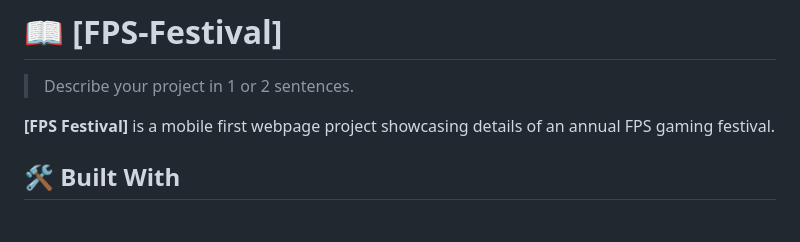
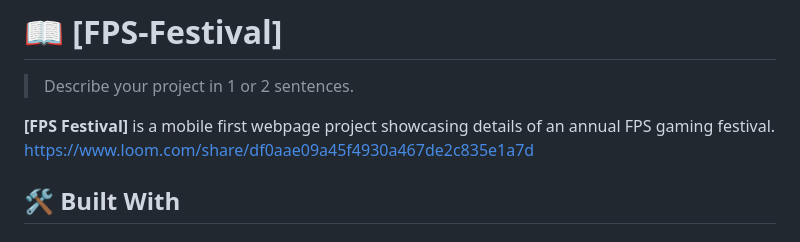
Before and after one commit to Thoth1111/FPS-Festival, a Markdown page: README.md, the part around the change. GitHub-like rendering.

```diff
--- a/README.md
+++ b/README.md
@@ -65,6 +65,7 @@ After you're finished please remove all the comments and instructions!
 > Describe your project in 1 or 2 sentences.
 
 **[FPS Festival]** is a mobile first webpage project showcasing details of an annual FPS gaming festival.
+https://www.loom.com/share/df0aae09a45f4930a467de2c835e1a7d
 
 ## 🛠 Built With <a name="built-with"></a>
 
```
